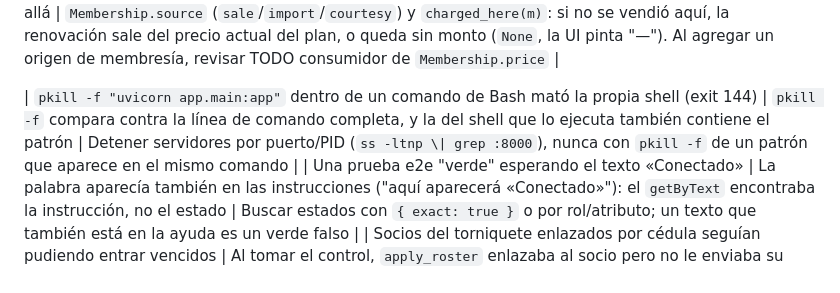
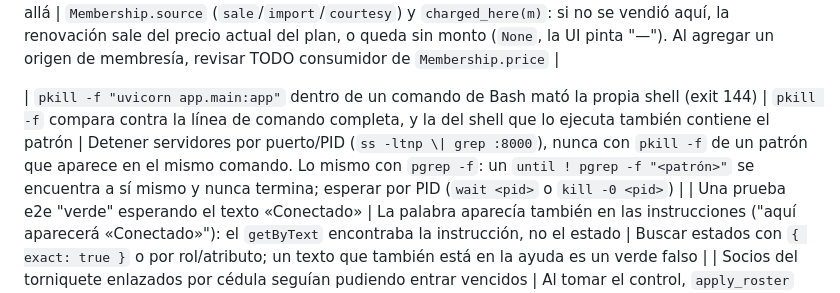
Before and after one commit to LaszloSM/FitConnect, a Markdown page: CLAUDE.md, the part around the change. Rendered like a GitHub page.

Commit message:
docs: extender la lección de pkill -f a pgrep -f en CLAUDE.md
Co-Authored-By: Claude Opus 5.5 <noreply@anthropic.com>
Claude-Session: https://claude.ai/code/session_01AaHTCkw95fUBV82gw7n7vo

```diff
--- a/CLAUDE.md
+++ b/CLAUDE.md
@@ -283,7 +283,7 @@ Cuando cometas un error durante una sesión, agrégalo aquí antes de terminar:
 | "Stock por agotarse" sin fecha para un producto que solo vendió hoy | La ventana de 60 días del modelo era `hoy-60 … hoy-1`: las ventas del día no contaban y la velocidad salía en cero | Toda ventana "últimos N días" que incluya hoy es `hoy-(N-1) … hoy`. Probar con un dato creado hoy, que es lo que hace un test recién sembrado |
 | Membresía importada del software anterior con `price=0` usada como monto de renovación ("Renueva por $0") | `receivables` y el evento de check-in toman `membership.price` como lo que se debe cobrar; una membresía traída de otro sistema (o de cortesía) vale 0 porque ya se cobró allá | `Membership.source` (`sale`/`import`/`courtesy`) y `charged_here(m)`: si no se vendió aquí, la renovación sale del precio actual del plan, o queda sin monto (`None`, la UI pinta "—"). Al agregar un origen de membresía, revisar TODO consumidor de `Membership.price` |
 
-| `pkill -f "uvicorn app.main:app"` dentro de un comando de Bash mató la propia shell (exit 144) | `pkill -f` compara contra la línea de comando completa, y la del shell que lo ejecuta también contiene el patrón | Detener servidores por puerto/PID (`ss -ltnp \| grep :8000`), nunca con `pkill -f` de un patrón que aparece en el mismo comando |
+| `pkill -f "uvicorn app.main:app"` dentro de un comando de Bash mató la propia shell (exit 144) | `pkill -f` compara contra la línea de comando completa, y la del shell que lo ejecuta también contiene el patrón | Detener servidores por puerto/PID (`ss -ltnp \| grep :8000`), nunca con `pkill -f` de un patrón que aparece en el mismo comando. Lo mismo con `pgrep -f`: un `until ! pgrep -f "<patrón>"` se encuentra a sí mismo y nunca termina; esperar por PID (`wait <pid>` o `kill -0 <pid>`) |
 | Una prueba e2e "verde" esperando el texto «Conectado» | La palabra aparecía también en las instrucciones ("aquí aparecerá «Conectado»"): el `getByText` encontraba la instrucción, no el estado | Buscar estados con `{ exact: true }` o por rol/atributo; un texto que también está en la ayuda es un verde falso |
 | Socios del torniquete enlazados por cédula seguían pudiendo entrar vencidos | Al tomar el control, `apply_roster` enlazaba al socio pero no le enviaba su estado; nada más lo disparaba hasta que cambiara su membresía | Todo enlace nuevo dispositivo↔socio encola su estado de inmediato (`apply_roster` → `sync_member`) |
 | `get_gym_settings` dentro de un `begin_nested()` → "Can't operate on closed transaction" | El servicio hace `commit` cuando crea la fila de ajustes por primera vez | Leer ajustes ANTES de abrir un savepoint; dentro del savepoint solo escrituras propias |
```
